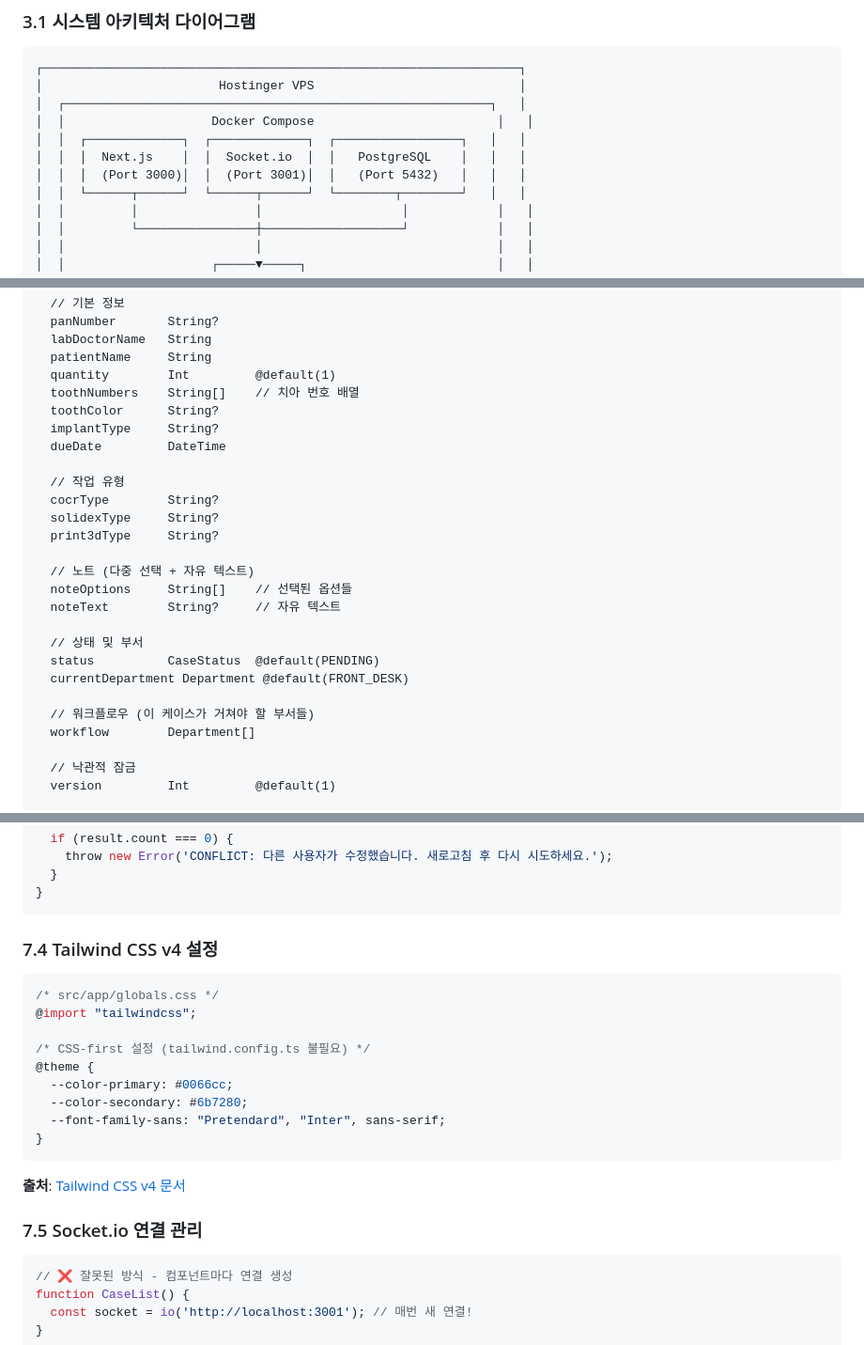
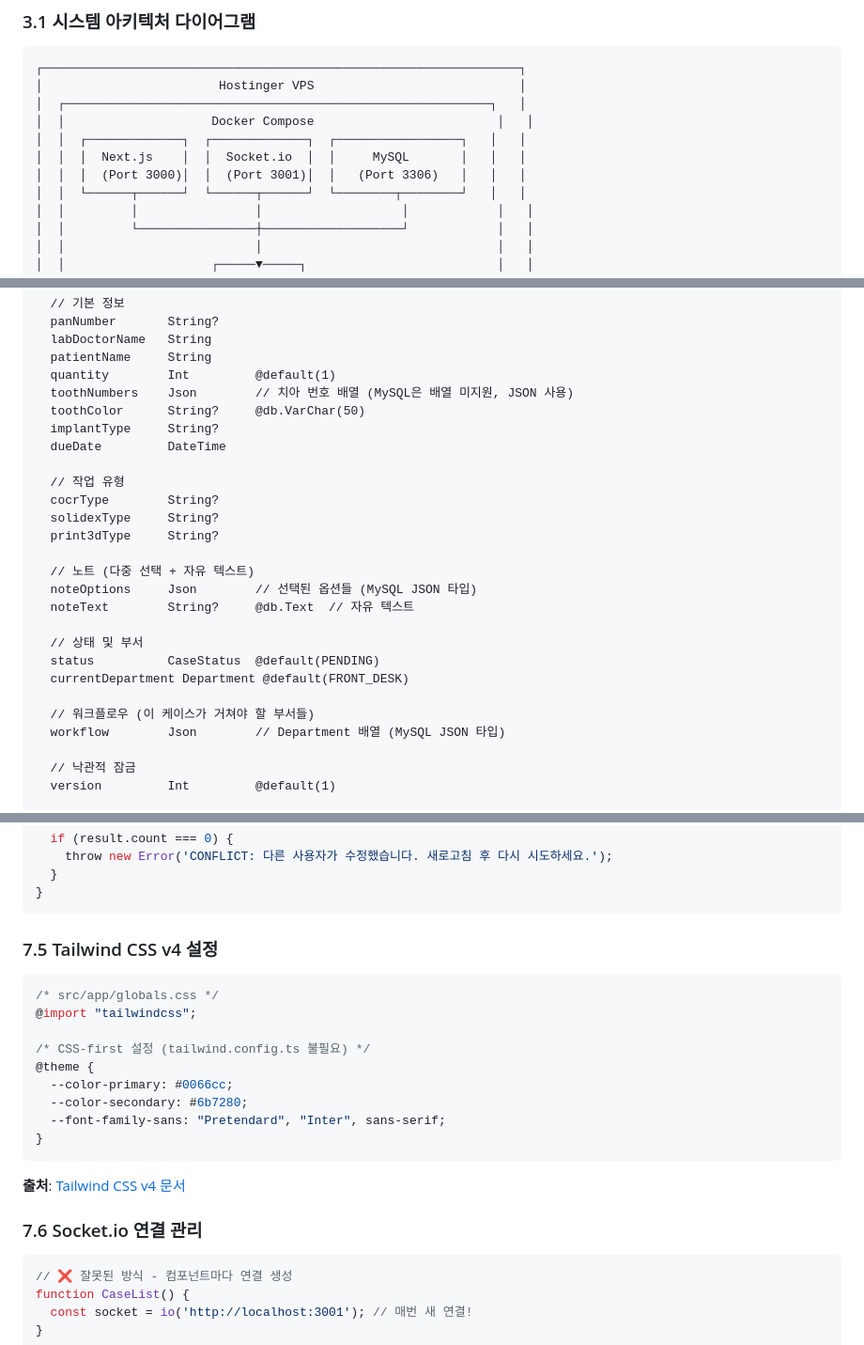
Before and after one commit to lucent77/ClaudeCode, a Markdown page: TRD.md, 3 parts joined by grey strips. Shown at 94% size. Drawn GitHub-style.

````diff
--- a/TRD.md
+++ b/TRD.md
@@ -74,8 +74,8 @@
 │  ┌──────────────────────────────────────────────────────────┐   │
 │  │                    Docker Compose                         │   │
 │  │  ┌─────────────┐  ┌─────────────┐  ┌─────────────────┐   │   │
-│  │  │  Next.js    │  │  Socket.io  │  │   PostgreSQL    │   │   │
-│  │  │  (Port 3000)│  │  (Port 3001)│  │   (Port 5432)   │   │   │
+│  │  │  Next.js    │  │  Socket.io  │  │     MySQL       │   │   │
+│  │  │  (Port 3000)│  │  (Port 3001)│  │   (Port 3306)   │   │   │
 │  │  └──────┬──────┘  └──────┬──────┘  └────────┬────────┘   │   │
 │  │         │                │                   │            │   │
 │  │         └────────────────┼───────────────────┘            │   │
@@ -299,8 +299,8 @@ model Case {
   labDoctorName   String
   patientName     String
   quantity        Int         @default(1)
-  toothNumbers    String[]    // 치아 번호 배열
-  toothColor      String?
+  toothNumbers    Json        // 치아 번호 배열 (MySQL은 배열 미지원, JSON 사용)
+  toothColor      String?     @db.VarChar(50)
   implantType     String?
   dueDate         DateTime
 
@@ -310,15 +310,15 @@ model Case {
   print3dType     String?
 
   // 노트 (다중 선택 + 자유 텍스트)
-  noteOptions     String[]    // 선택된 옵션들
-  noteText        String?     // 자유 텍스트
+  noteOptions     Json        // 선택된 옵션들 (MySQL JSON 타입)
+  noteText        String?     @db.Text  // 자유 텍스트
 
   // 상태 및 부서
   status          CaseStatus  @default(PENDING)
   currentDepartment Department @default(FRONT_DESK)
 
   // 워크플로우 (이 케이스가 거쳐야 할 부서들)
-  workflow        Department[]
+  workflow        Json        // Department 배열 (MySQL JSON 타입)
 
   // 낙관적 잠금
   version         Int         @default(1)
@@ -507,7 +530,7 @@ async function updateCase(id: string, data: UpdateData, expectedVersion: number)
 }
 ```
 
-### 7.4 Tailwind CSS v4 설정
+### 7.5 Tailwind CSS v4 설정
 
 ```css
 /* src/app/globals.css */
@@ -523,7 +546,7 @@ async function updateCase(id: string, data: UpdateData, expectedVersion: number)
 
 **출처**: [Tailwind CSS v4 문서](https://tailwindcss.com/blog/tailwindcss-v4)
 
-### 7.5 Socket.io 연결 관리
+### 7.6 Socket.io 연결 관리
 
 ```typescript
 // ❌ 잘못된 방식 - 컴포넌트마다 연결 생성
````
Also changed, not shown: other parts of TRD.md (+35 -10 lines).
